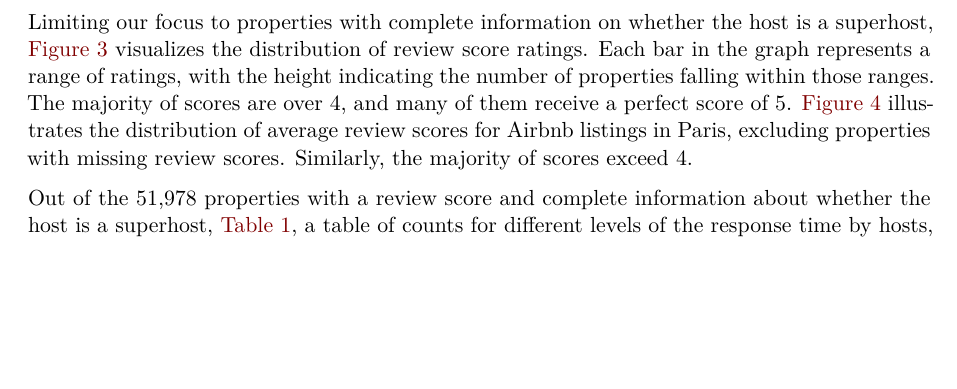
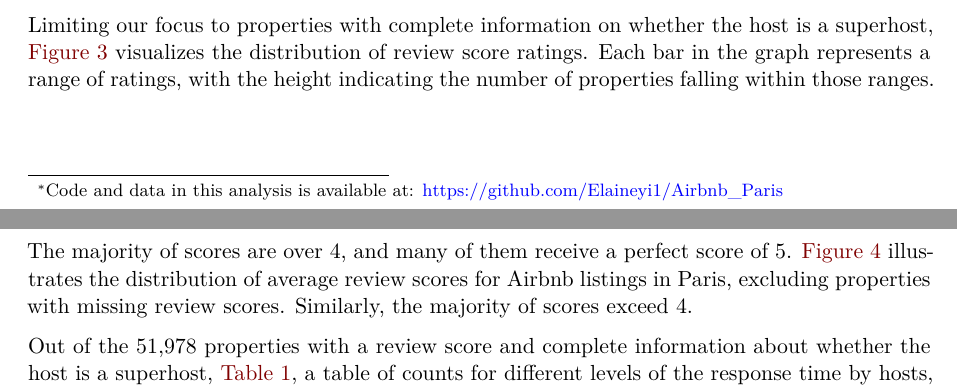
Before and after one commit to Elaineyi1/Airbnb_Paris, a Quarto document (output/airbnb_paris.qmd): part of page 1 of 3 before the commit and two parts of pages 1 and 2 of 3 after it, the two joined at a grey line, cut so that both start at the same text, the shorter picture padded with empty space. Rendered offline with R 4.5, knitr and Pandoc in place of Quarto, then LaTeX, with nearby package versions; the code chunks are not run, so their results and figures are left out.

Commit message:
add github link to the paper

```diff
--- a/output/airbnb_paris.qmd
+++ b/output/airbnb_paris.qmd
@@ -4,6 +4,7 @@ subtitle: "Predicting superhost status based on these factors"
 author: "Boxuan Yi"
 date: "28 Febuary 2024"
 date-format: "D MMMM YYYY"
+thanks: "Code and data in this analysis is available at: https://github.com/Elaineyi1/Airbnb_Paris"
 number-sections: true
 bibliography: references.bib
 format: pdf
```
Also changed, not shown: output/airbnb_paris.pdf.
